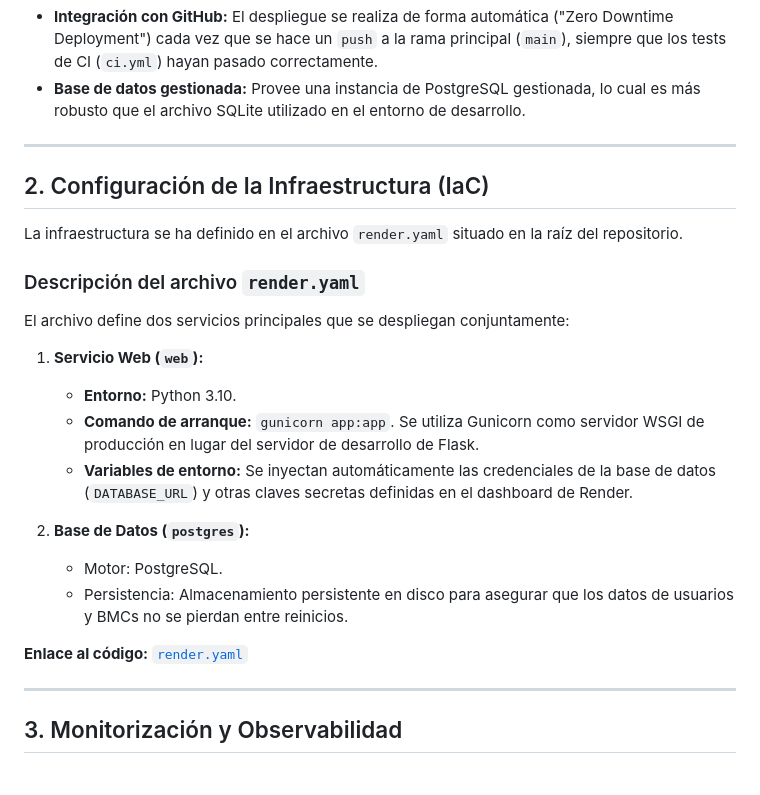
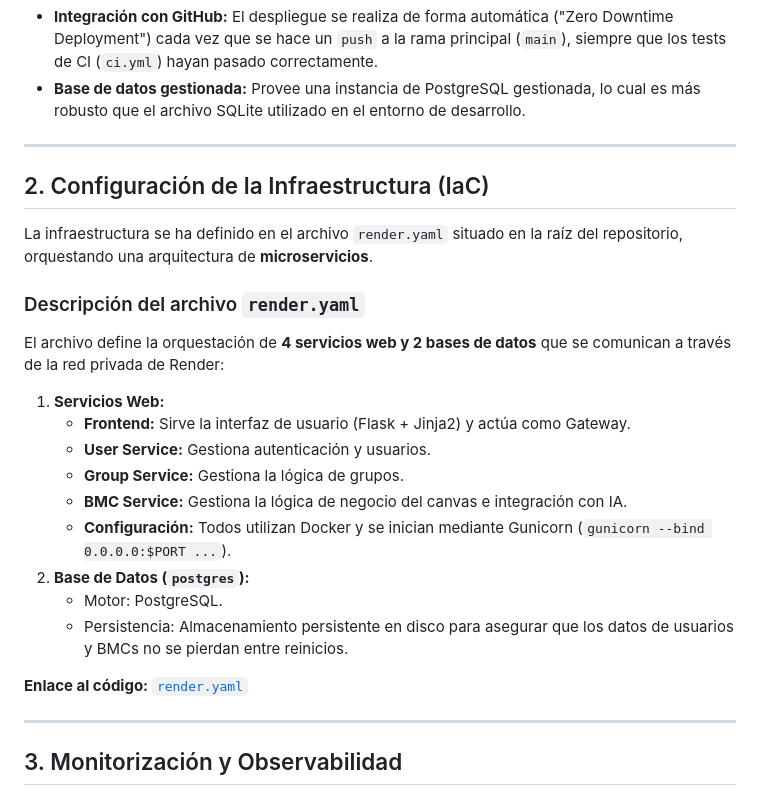
Before and after one commit to michael1702/AI-Business-Model-Canvas, a Markdown page: docs/hito5.md, the part around one of its changes. Drawn GitHub-style.

Commit message:
Enhance infrastructure documentation with service details
Updated the infrastructure configuration details, including the orchestration of multiple services and databases.

```diff
--- a/docs/hito5.md
+++ b/docs/hito5.md
@@ -11,19 +11,19 @@ Para el despliegue productivo de la aplicación AI Business Model Canvas, se ha
 * **Base de datos gestionada:** Provee una instancia de PostgreSQL gestionada, lo cual es más robusto que el archivo SQLite utilizado en el entorno de desarrollo.
 
 ---
-
 ## 2. Configuración de la Infraestructura (IaC)
 
-La infraestructura se ha definido en el archivo `render.yaml` situado en la raíz del repositorio.
+La infraestructura se ha definido en el archivo `render.yaml` situado en la raíz del repositorio, orquestando una arquitectura de **microservicios**.
 
 ### Descripción del archivo `render.yaml`
-El archivo define dos servicios principales que se despliegan conjuntamente:
+El archivo define la orquestación de **4 servicios web y 2 bases de datos** que se comunican a través de la red privada de Render:
 
-1.  **Servicio Web (`web`):**
-    * **Entorno:** Python 3.10.
-    * **Comando de arranque:** `gunicorn app:app`. Se utiliza Gunicorn como servidor WSGI de producción en lugar del servidor de desarrollo de Flask.
-    * **Variables de entorno:** Se inyectan automáticamente las credenciales de la base de datos (`DATABASE_URL`) y otras claves secretas definidas en el dashboard de Render.
-
+1.  **Servicios Web:**
+    * **Frontend:** Sirve la interfaz de usuario (Flask + Jinja2) y actúa como Gateway.
+    * **User Service:** Gestiona autenticación y usuarios.
+    * **Group Service:** Gestiona la lógica de grupos.
+    * **BMC Service:** Gestiona la lógica de negocio del canvas e integración con IA.
+    * **Configuración:** Todos utilizan Docker y se inician mediante Gunicorn (`gunicorn --bind 0.0.0.0:$PORT ...`).
 2.  **Base de Datos (`postgres`):**
     * Motor: PostgreSQL.
     * Persistencia: Almacenamiento persistente en disco para asegurar que los datos de usuarios y BMCs no se pierdan entre reinicios.
```
Also changed, not shown: other parts of docs/hito5.md (+1 -1 lines).
